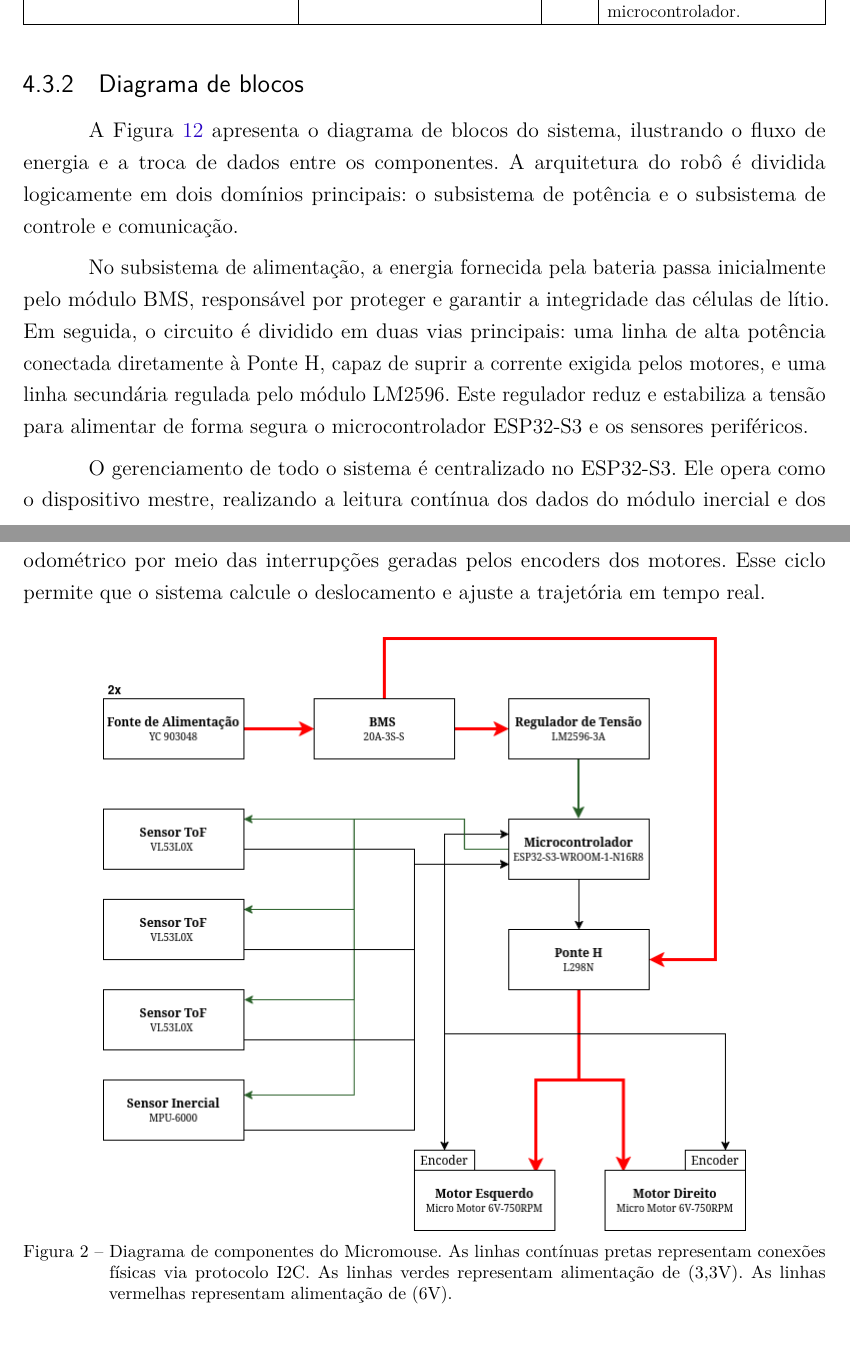
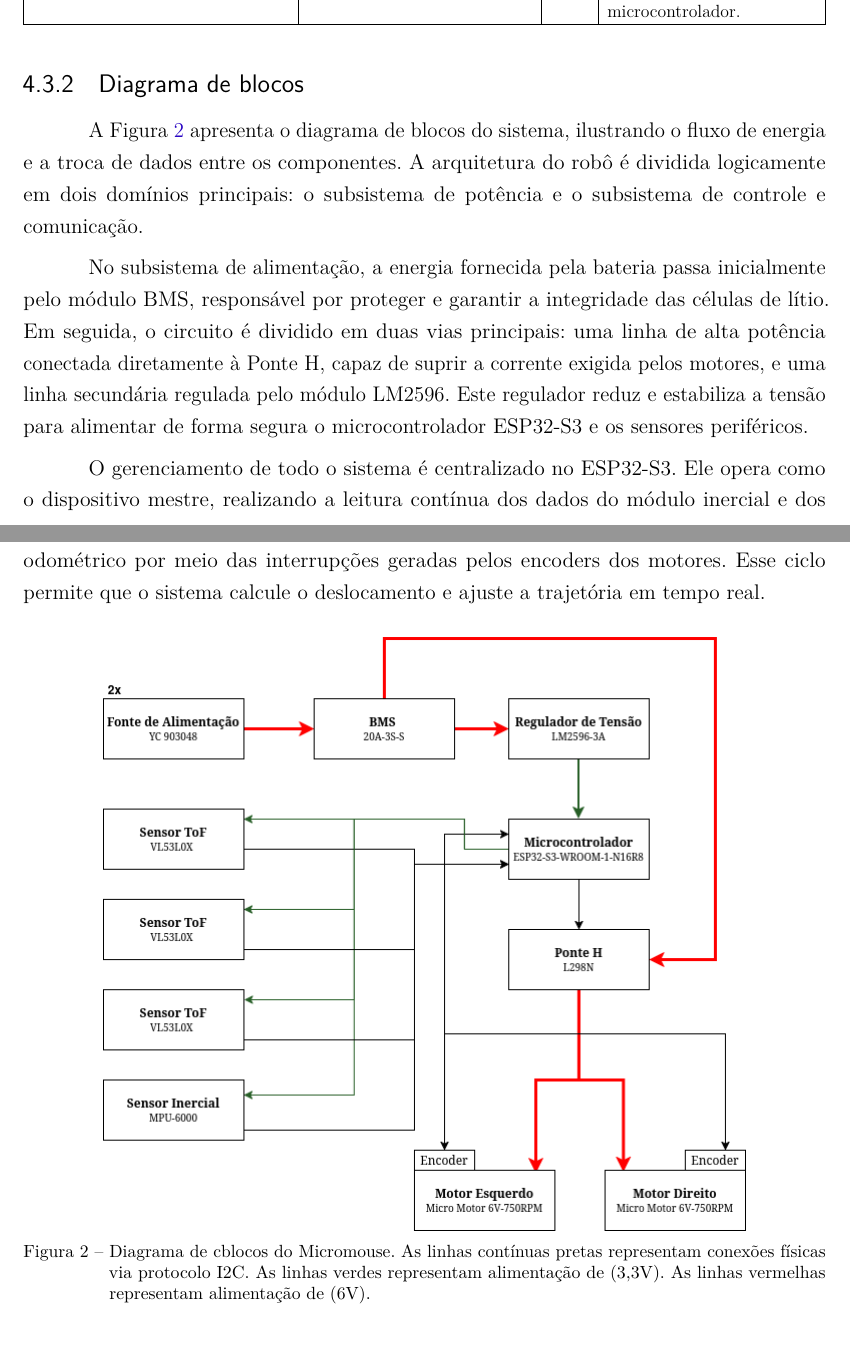
Before and after one commit to fcte-pi1/2026.1_PI1_Grupo01_Bruno, a LaTeX thesis (docs/relatorio/relatorio.tex, which reads docs/relatorio/editaveis/06_projetoconceitual.tex): two parts of pages 24 and 25 of 66, joined at a grey line, cut so that both start at the same text. Compiled offline with pdfLaTeX.

Commit message:
fix: referencia do diagrama de blocos

```diff
--- a/docs/relatorio/editaveis/06_projetoconceitual.tex
+++ b/docs/relatorio/editaveis/06_projetoconceitual.tex
@@ -104,7 +104,7 @@ Para a concretização do projeto físico, foram selecionados componentes que eq
     \end{tabular}}
 \end{table}
 \subsection{Diagrama de blocos}
-A Figura \ref{fig:diagrama_componentes}  apresenta o diagrama de blocos do sistema, ilustrando o fluxo de energia e a troca de dados entre os componentes. A arquitetura do robô é dividida logicamente em dois domínios principais: o subsistema de potência e o subsistema de controle e comunicação.
+A Figura \ref{fig:diagrama_blocos} apresenta o diagrama de blocos do sistema, ilustrando o fluxo de energia e a troca de dados entre os componentes. A arquitetura do robô é dividida logicamente em dois domínios principais: o subsistema de potência e o subsistema de controle e comunicação.
 
 No subsistema de alimentação, a energia fornecida pela bateria passa inicialmente pelo módulo BMS, responsável por proteger e garantir a integridade das células de lítio. Em seguida, o circuito é dividido em duas vias principais: uma linha de alta potência conectada diretamente à Ponte H, capaz de suprir a corrente exigida pelos motores, e uma linha secundária regulada pelo módulo LM2596. Este regulador reduz e estabiliza a tensão para alimentar de forma segura o microcontrolador ESP32-S3 e os sensores periféricos.
 
@@ -113,8 +113,8 @@ O gerenciamento de todo o sistema é centralizado no ESP32-S3. Ele opera como o
     \centering
     \includegraphics[width=0.8\textwidth]{figuras/diagrama_componentesFinal.png}
     \captionsetup{font=footnotesize}
-    \caption{Diagrama de componentes do Micromouse. As linhas contínuas pretas representam conexões físicas via protocolo I2C. As linhas verdes representam alimentação de (3,3V). As linhas vermelhas representam alimentação de (6V).}
-    \label{fig:diagrama_componentes}
+    \caption{Diagrama de cblocos do Micromouse. As linhas contínuas pretas representam conexões físicas via protocolo I2C. As linhas verdes representam alimentação de (3,3V). As linhas vermelhas representam alimentação de (6V).}
+    \label{fig:diagrama_blocos}
 \end{figure}
 
 \subsection{Diagrama esquemático}
```
